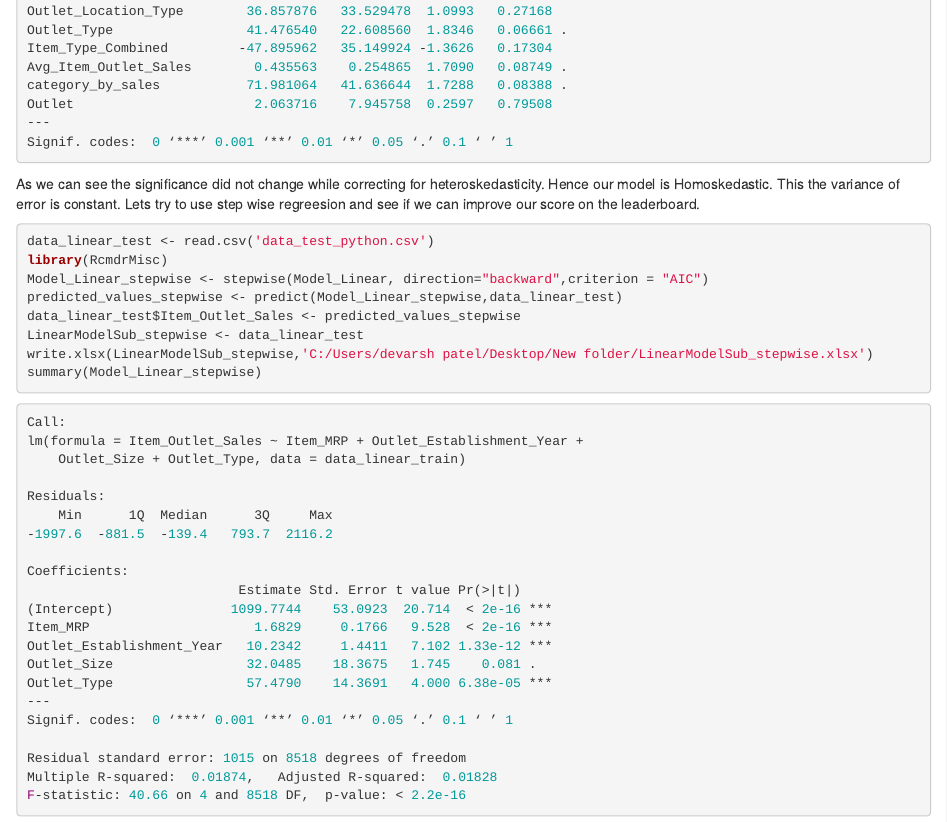
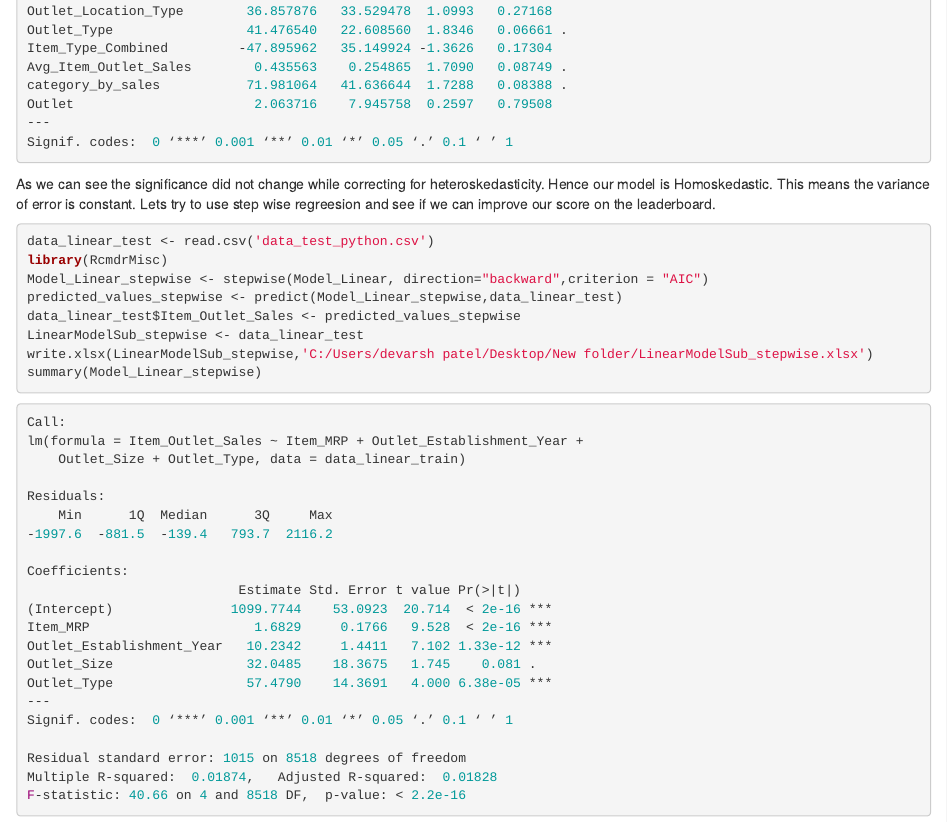
Before and after one commit to Devarsh-UTD/Big-Mart-Sales, an R Markdown document (Model Building.rmd): the page in a window 1100 px wide, from 3270 px down. Rendered offline with R 4.5, knitr and Pandoc, with nearby package versions.

Commit message:
Update Model Building.rmd

````diff
--- a/Model Building.rmd
+++ b/Model Building.rmd
@@ -191,7 +191,7 @@ Outlet                       2.063716    7.945758  0.2597   0.79508
 Signif. codes:  0 ‘***’ 0.001 ‘**’ 0.01 ‘*’ 0.05 ‘.’ 0.1 ‘ ’ 1
 ```
 
-As we can see the significance did not change while correcting for heteroskedasticity. Hence our model is Homoskedastic. This the variance of error is constant.
+As we can see the significance did not change while correcting for heteroskedasticity. Hence our model is Homoskedastic. This means the variance of error is constant.
 Lets try to use step wise regreesion and see if we can improve our score on the leaderboard.
 
 ```R
````
